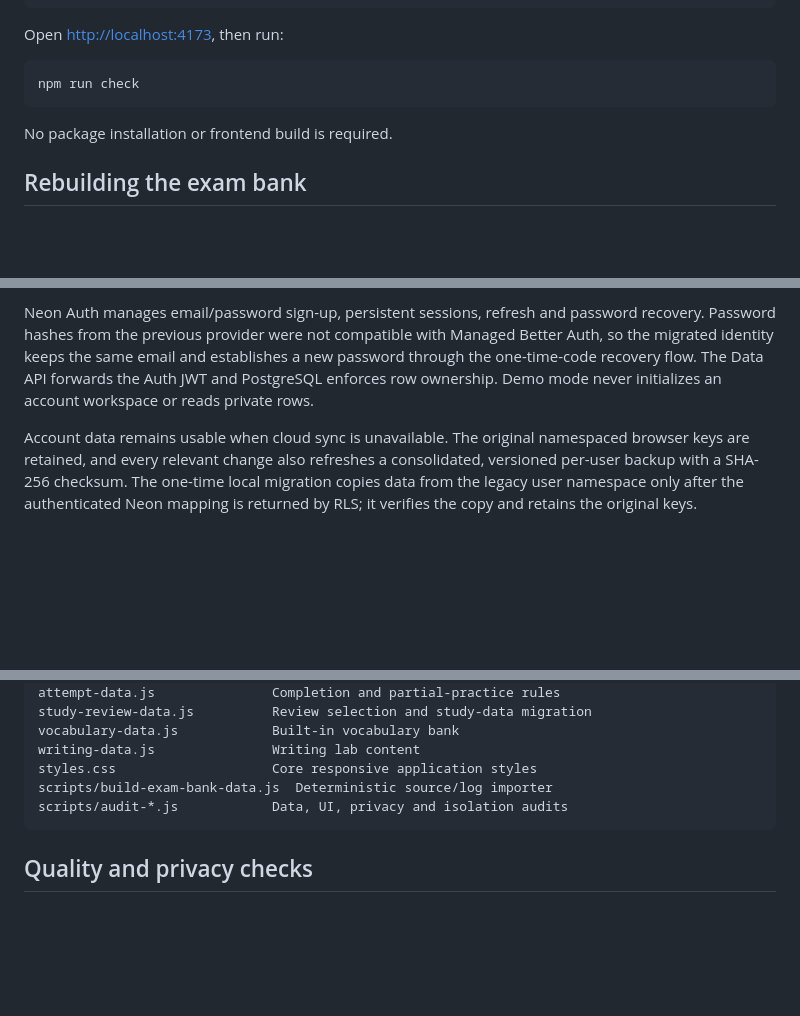
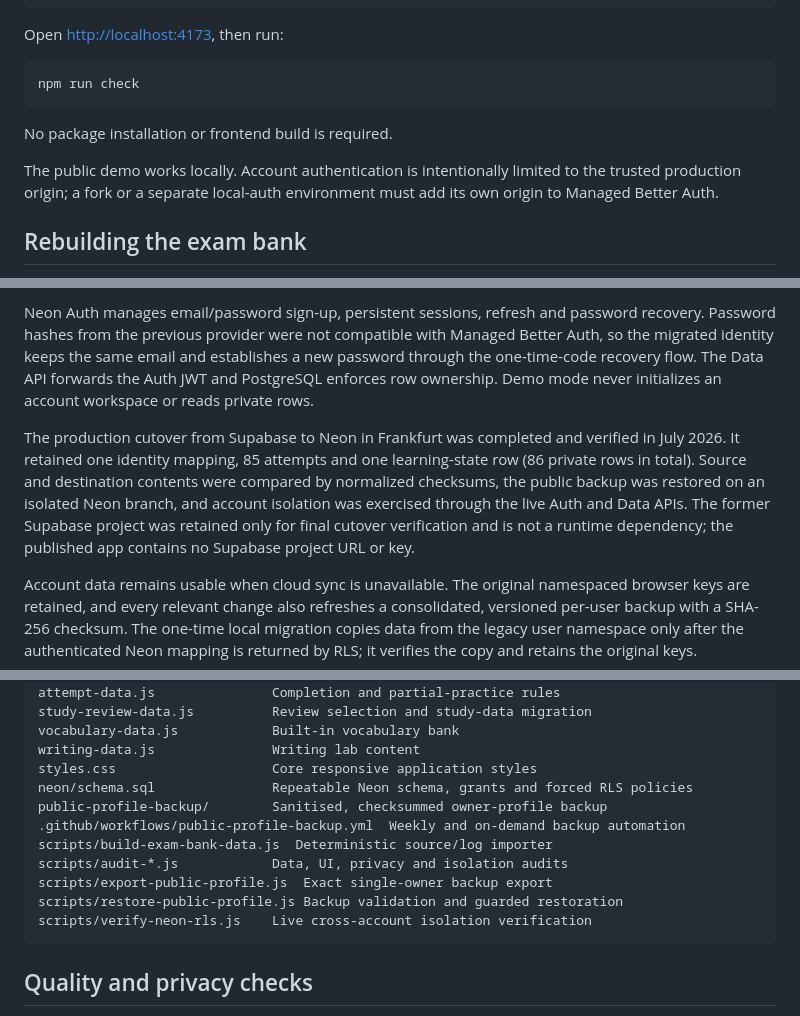
Before and after one commit to aleetreny/c2-practice-log, a Markdown page: README.md, 3 parts joined by grey strips. Rendered like a GitHub page; blank space fills up the shorter version.

Commit message:
Document completed Neon cutover

````diff
--- a/README.md
+++ b/README.md
@@ -118,6 +118,8 @@ npm run check
 
 No package installation or frontend build is required.
 
+The public demo works locally. Account authentication is intentionally limited to the trusted production origin; a fork or a separate local-auth environment must add its own origin to Managed Better Auth.
+
 ## Rebuilding the exam bank
 
 The original Markdown imports are intentionally ignored by Git. The generated, browser-ready `exam-bank-data.js` is committed and deterministic.
@@ -155,6 +157,8 @@ The complete, repeatable database definition is in `neon/schema.sql`. It creates
 - explicit grants for `authenticated` and no private-data grants for `anonymous`.
 
 Neon Auth manages email/password sign-up, persistent sessions, refresh and password recovery. Password hashes from the previous provider were not compatible with Managed Better Auth, so the migrated identity keeps the same email and establishes a new password through the one-time-code recovery flow. The Data API forwards the Auth JWT and PostgreSQL enforces row ownership. Demo mode never initializes an account workspace or reads private rows.
+
+The production cutover from Supabase to Neon in Frankfurt was completed and verified in July 2026. It retained one identity mapping, 85 attempts and one learning-state row (86 private rows in total). Source and destination contents were compared by normalized checksums, the public backup was restored on an isolated Neon branch, and account isolation was exercised through the live Auth and Data APIs. The former Supabase project was retained only for final cutover verification and is not a runtime dependency; the published app contains no Supabase project URL or key.
 
 Account data remains usable when cloud sync is unavailable. The original namespaced browser keys are retained, and every relevant change also refreshes a consolidated, versioned per-user backup with a SHA-256 checksum. The one-time local migration copies data from the legacy user namespace only after the authenticated Neon mapping is returned by RLS; it verifies the copy and retains the original keys.
 
@@ -203,8 +207,14 @@ study-review-data.js          Review selection and study-data migration
 vocabulary-data.js            Built-in vocabulary bank
 writing-data.js               Writing lab content
 styles.css                    Core responsive application styles
+neon/schema.sql               Repeatable Neon schema, grants and forced RLS policies
+public-profile-backup/        Sanitised, checksummed owner-profile backup
+.github/workflows/public-profile-backup.yml  Weekly and on-demand backup automation
 scripts/build-exam-bank-data.js  Deterministic source/log importer
 scripts/audit-*.js            Data, UI, privacy and isolation audits
+scripts/export-public-profile.js  Exact single-owner backup export
+scripts/restore-public-profile.js Backup validation and guarded restoration
+scripts/verify-neon-rls.js    Live cross-account isolation verification
 ```
 
 ## Quality and privacy checks
````
